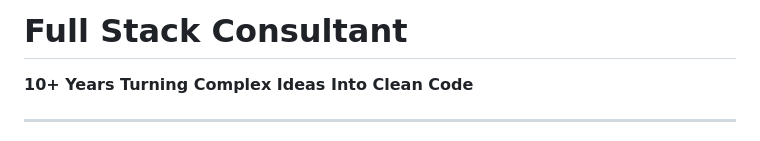
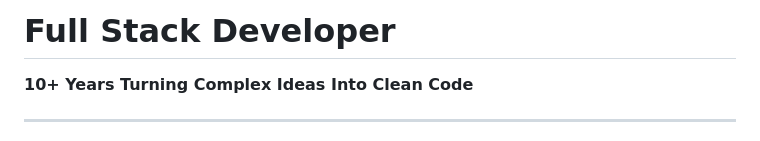
Before and after one commit to punitkatiyar/punitkatiyar, a Markdown page: README.md, the part around the change. Drawn GitHub-style.

Commit message:
Change title from 'Consultant' to 'Developer'

```diff
--- a/README.md
+++ b/README.md
@@ -1,4 +1,4 @@
-# Full Stack Consultant
+# Full Stack Developer
 **10+ Years Turning Complex Ideas Into Clean Code**
 
 <hr>
```
